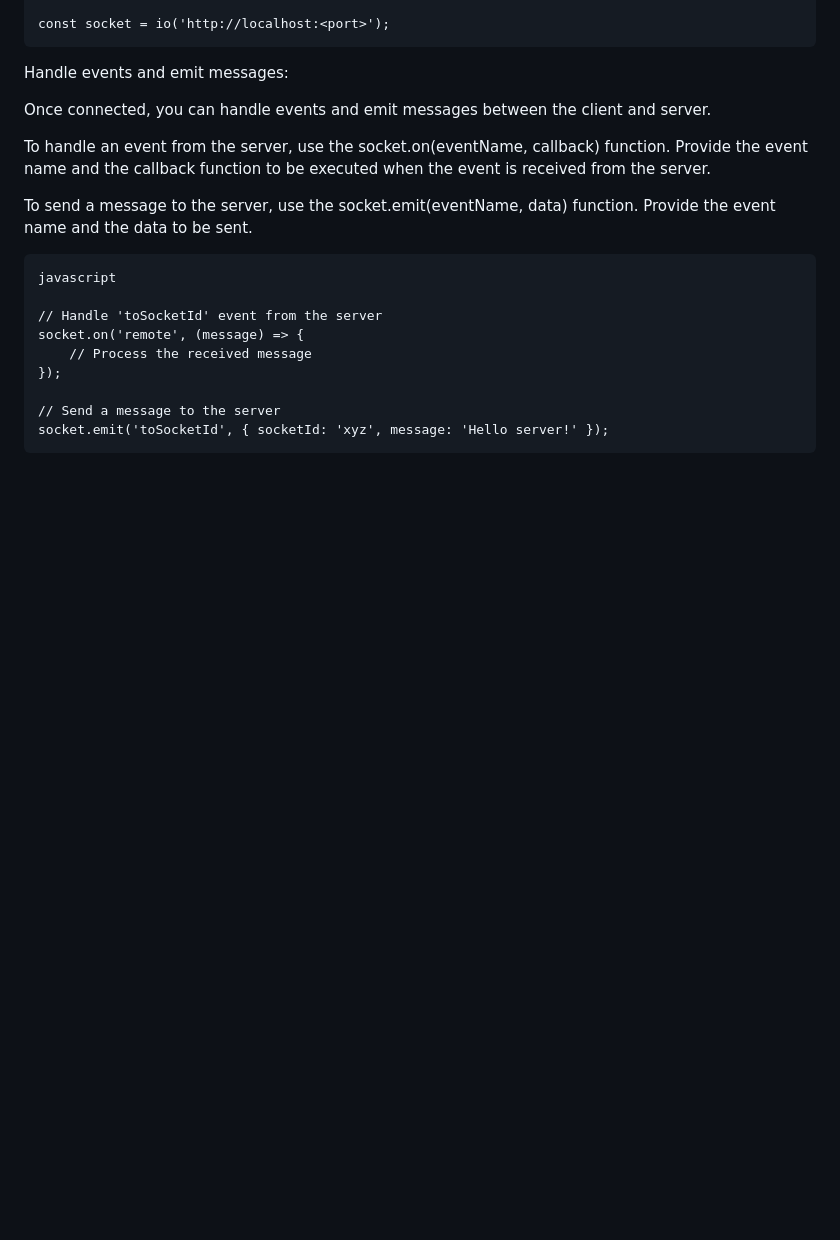
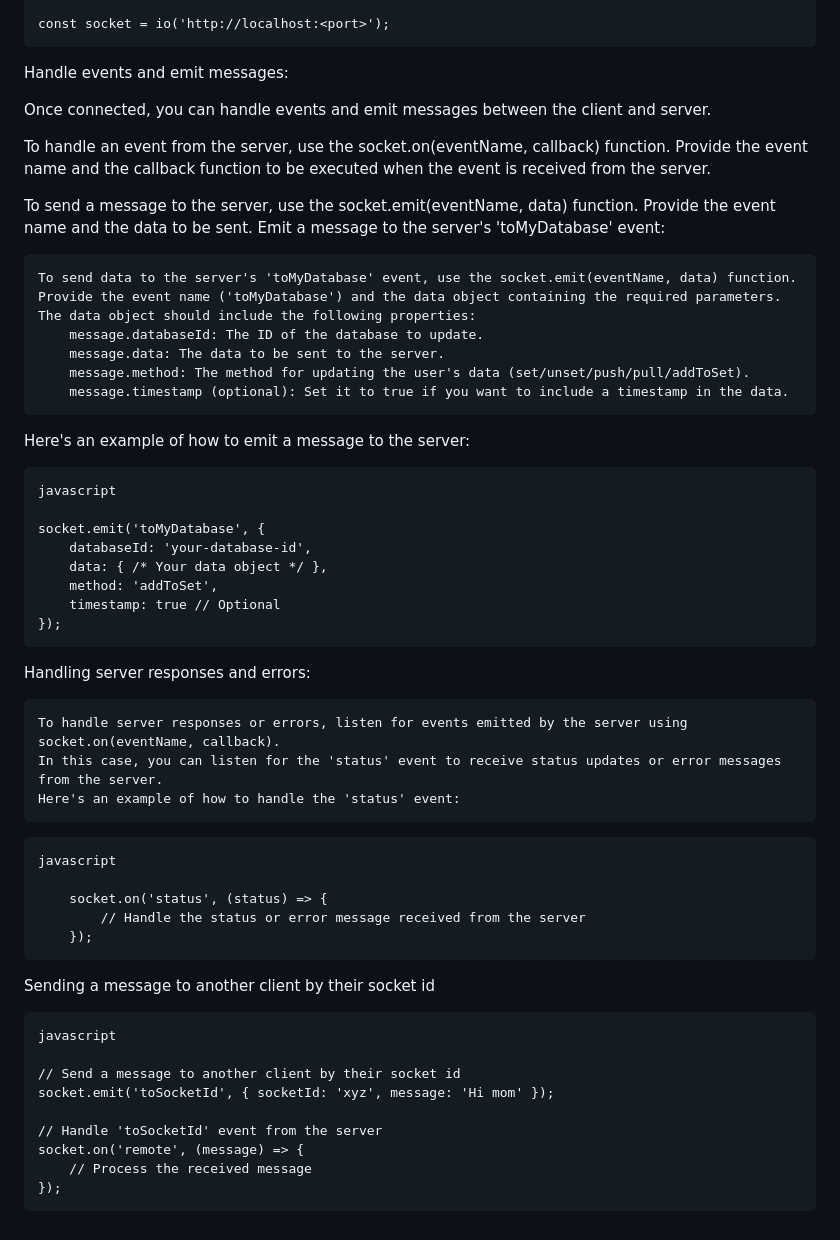
Before and after one commit to tranquochuy645/mongodb-socket.io-express, a Markdown page: README.md, the part around the change. Rendered like a GitHub page; blank space fills up the shorter version.

````diff
--- a/README.md
+++ b/README.md
@@ -132,14 +132,49 @@ Once connected, you can handle events and emit messages between the client and s
 To handle an event from the server, use the socket.on(eventName, callback) function. Provide the event name and the callback function to be executed when the event is received from the server.
 
 To send a message to the server, use the socket.emit(eventName, data) function. Provide the event name and the data to be sent.
+Emit a message to the server's 'toMyDatabase' event:
+
+    To send data to the server's 'toMyDatabase' event, use the socket.emit(eventName, data) function.
+    Provide the event name ('toMyDatabase') and the data object containing the required parameters.
+    The data object should include the following properties:
+        message.databaseId: The ID of the database to update.
+        message.data: The data to be sent to the server.
+        message.method: The method for updating the user's data (set/unset/push/pull/addToSet).
+        message.timestamp (optional): Set it to true if you want to include a timestamp in the data.
+
+Here's an example of how to emit a message to the server:
 ```
 javascript
+
+socket.emit('toMyDatabase', {
+    databaseId: 'your-database-id',
+    data: { /* Your data object */ },
+    method: 'addToSet',
+    timestamp: true // Optional
+});
+```
+Handling server responses and errors:
+
+    To handle server responses or errors, listen for events emitted by the server using socket.on(eventName, callback).
+    In this case, you can listen for the 'status' event to receive status updates or error messages from the server.
+    Here's an example of how to handle the 'status' event:
+
+```
+javascript
+
+    socket.on('status', (status) => {
+        // Handle the status or error message received from the server
+    });
+```
+Sending a message to another client by their socket id
+```
+javascript
+
+// Send a message to another client by their socket id
+socket.emit('toSocketId', { socketId: 'xyz', message: 'Hi mom' });
 
 // Handle 'toSocketId' event from the server
 socket.on('remote', (message) => {
     // Process the received message
 });
-
-// Send a message to the server
-socket.emit('toSocketId', { socketId: 'xyz', message: 'Hello server!' });
 ```
````
